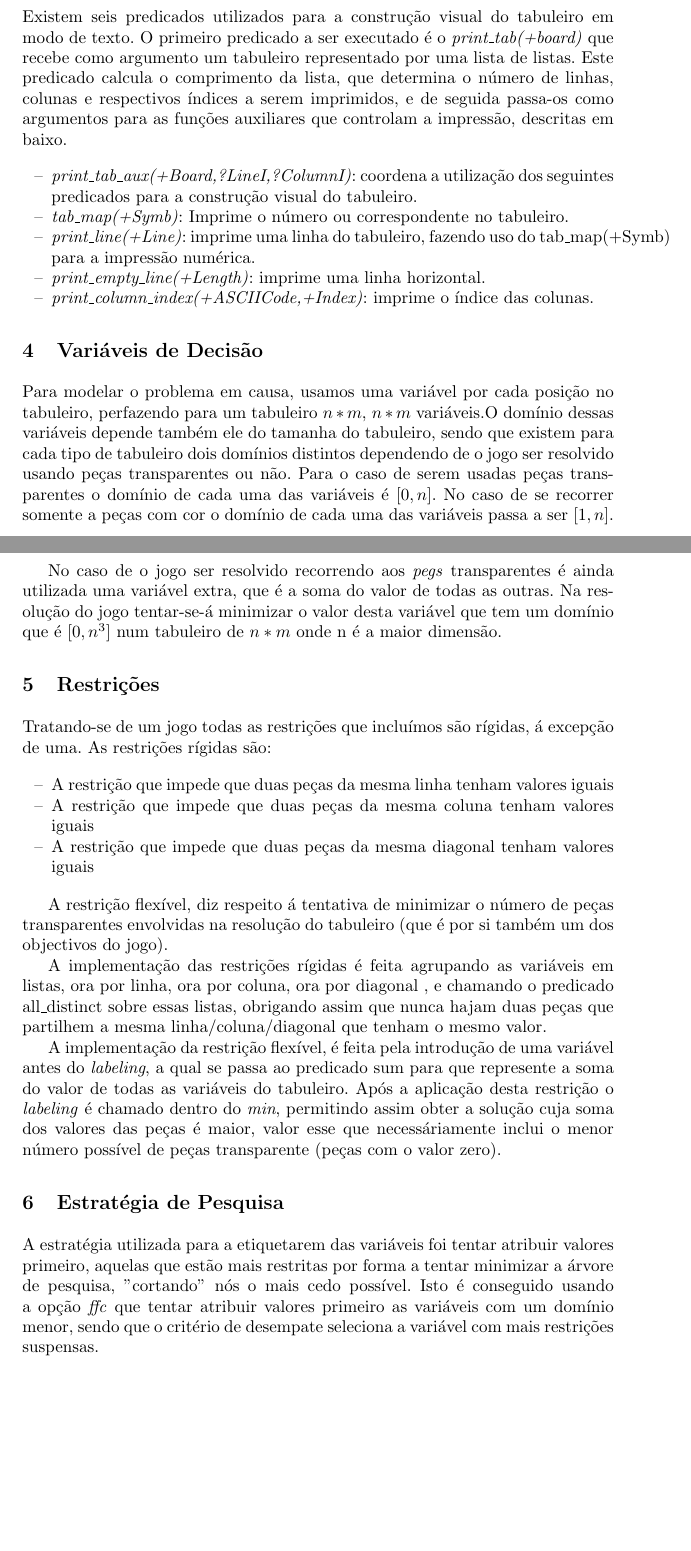
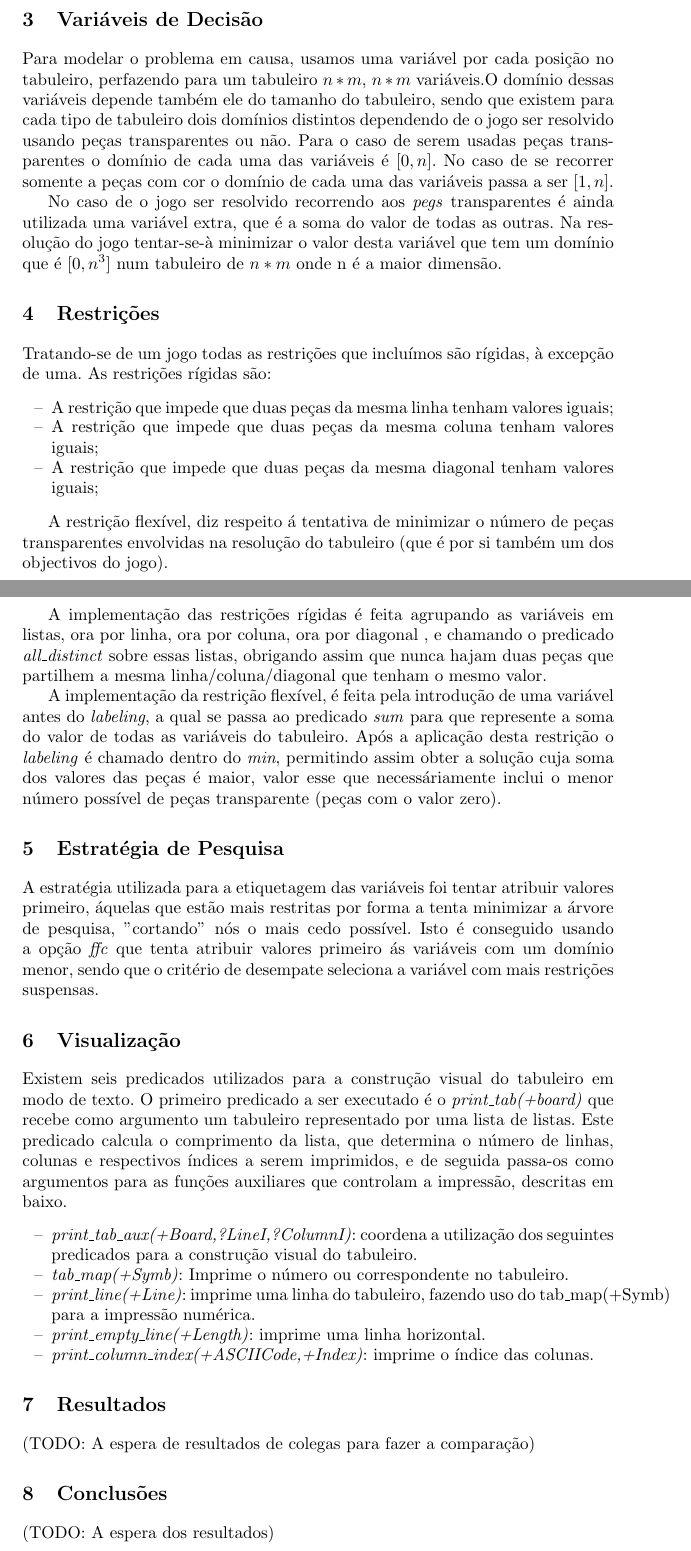
Before and after one commit to jpmoreira/Hoo_Doo, a LaTeX paper (Relatorio/template.tex): two parts of pages 2 and 3 of 3, joined at a grey line, cut so that both start at the same text, the shorter picture padded with empty space. Compiled offline with pdfLaTeX.

Commit message:
some changes made to Relatorio

```diff
--- a/Relatorio/template.tex
+++ b/Relatorio/template.tex
@@ -35,10 +34,41 @@ Na implementa\c{c}\~{a}o do jogo \'{e} suportado o funcionamento em dois modos,
 
 \section{Descri\c{c}\~{a}o}
 %
-O jogo Hoo-Doo foi criado pela empresa(?) Tryne Games, lan\c{c}ado na d\'{e}cada de 50. Hoo-Doo \'{e} um jogo de tabuleiro, para um \'{u}nico jogador, normalmente quadrado e que tem pelo menos tantas cores quanto o n\'{u}mero de colunas no tabuleiro, e o numero de \emph{\emph{pegs}} de cada cor tamb\'{e}m \'{e} o numero de colunas do tabuleiro. Os tamanhos de tabuleiro mais frequentes s\~{a}o os de 4x4, 6x6 e 8x8. O jogo tem como in\'{i}cio um tabuleiro vazio, e o objectivo \'{e} preencher todas as posi\c{c}\~{o}es do tabuleiro com as \emph{pegs} dispon\'{i}veis, sem nunca repetir pe\c{c}as da mesma cor na mesma linha, coluna, ou qualquer uma das diagonais. Para auxiliar na resolu\c{c}\~{a}o do tabuleiro, existem as denominadas \emph{pegs} transparentes, cuja caracter\'{i}stica \'{e} preencher uma posi\c{c}\~{a}o sem lhe atribuir uma cor. O uso de \emph{pegs} transparentes \'{e} absolutamente necess\'{a}rio para a resolu\c{c}\~{a}o de tabuleiros com determinados tamanhos, cuja resolu\c{c}\~{a}o \'{e} poss\'{i}vel apenas com o uso de \emph{pegs} transparentes(como exemplo temos um tabuleiro de 6x6, que \'{e} imposs\'{i}vel resolver mesmo com duas \emph{pegs} transparentes). \'{E} sempre considerada como a melhor resolu\c{c}\~{a}o, aquela que usar menos \emph{pegs} transparentes.
+O jogo Hoo-Doo foi criado pela empresa Tryne Games, lan\c{c}ado na d\'{e}cada de 50. Hoo-Doo \'{e} um jogo de tabuleiro, para um \'{u}nico jogador, normalmente quadrado e que tem pelo menos tantas cores quanto o n\'{u}mero de colunas no tabuleiro, e o numero de \emph{\emph{pegs}} de cada cor tamb\'{e}m \'{e} o numero de colunas do tabuleiro. Os tamanhos de tabuleiro mais frequentes s\~{a}o os de 4x4, 6x6 e 8x8. O jogo tem como in\'{i}cio um tabuleiro vazio, e o objectivo \'{e} preencher todas as posi\c{c}\~{o}es do tabuleiro com as \emph{pegs} dispon\'{i}veis, sem nunca repetir pe\c{c}as da mesma cor na mesma linha, coluna, ou qualquer uma das diagonais. Para auxiliar na resolu\c{c}\~{a}o do tabuleiro, existem as denominadas \emph{pegs} transparentes, cuja caracter\'{i}stica \'{e} preencher uma posi\c{c}\~{a}o sem lhe atribuir uma cor. O uso de \emph{pegs} transparentes \'{e} absolutamente necess\'{a}rio para a resolu\c{c}\~{a}o de tabuleiros com determinados tamanhos, cuja resolu\c{c}\~{a}o \'{e} poss\'{i}vel apenas com o uso de \emph{pegs} transparentes(como exemplo temos um tabuleiro de 6x6, que \'{e} imposs\'{i}vel resolver mesmo com duas \emph{pegs} transparentes). \'{E} sempre considerada como a melhor resolu\c{c}\~{a}o, aquela que usar menos \emph{pegs} transparentes.
 
 
 
+
+
+
+\section{Vari\'{a}veis de Decis\~{a}o}
+
+Para modelar o problema em causa, usamos uma vari\'{a}vel por cada posi\c{c}\~{a}o no tabuleiro, perfazendo para um tabuleiro $n * m$, $n * m$ vari\'{a}veis.O dom\'{i}nio dessas vari\'{a}veis depende tamb\'{e}m ele do tamanho do tabuleiro, sendo que existem para cada tipo de tabuleiro dois dom\'{i}nios distintos dependendo de o jogo ser resolvido usando pe\c{c}as transparentes ou n\~{a}o.
+Para o caso de serem usadas pe\c{c}as transparentes o dom\'{i}nio de cada uma das vari\'{a}veis \'{e} $[0,n]$.
+No caso de se recorrer somente a pe\c{c}as com cor o dom\'{i}nio de cada uma das vari\'{a}veis passa a ser $[1,n]$.
+
+No caso de o jogo ser resolvido recorrendo aos \emph{pegs} transparentes \'{e} ainda utilizada uma vari\'{a}vel extra, que \'{e} a soma do valor de todas as outras. Na resolu\c{c}\~{a}o do jogo tentar-se-\`{a} minimizar o valor desta vari\'{a}vel que tem um dom\'{i}nio que \'{e} $[0,n^3]$ num tabuleiro de $n * m$ onde n \'{e} a maior dimens\~{a}o.
+
+\section{Restri\c{c}\~{o}es}
+
+Tratando-se de um jogo todas as restri\c{c}\~{o}es que inclu\'{i}mos s\~{a}o r\'{i}gidas, \`{a} excep\c{c}\~{a}o de uma.
+As restri\c{c}\~{o}es r\'{i}gidas s\~{a}o:
+
+\begin{itemize}
+\item A restri\c{c}\~{a}o que impede que duas pe\c{c}as da mesma linha tenham valores iguais;
+\item A restri\c{c}\~{a}o que impede que duas pe\c{c}as da mesma coluna tenham valores iguais;
+\item A restri\c{c}\~{a}o que impede que duas pe\c{c}as da mesma diagonal tenham valores iguais;
+\end{itemize}
+
+A restri\c{c}\~{a}o flex\'{i}vel, diz respeito \'{a} tentativa de minimizar o n\'{u}mero de pe\c{c}as transparentes envolvidas na resolu\c{c}\~{a}o do tabuleiro (que \'{e} por si tamb\'{e}m um dos objectivos do jogo).
+
+A implementa\c{c}\~{a}o das restri\c{c}\~{o}es r\'{i}gidas \'{e} feita agrupando as vari\'{a}veis em listas, ora por linha, ora por coluna, ora por diagonal , e chamando o predicado \emph{all\_distinct} sobre essas listas, obrigando assim que nunca hajam duas pe\c{c}as que partilhem a mesma linha/coluna/diagonal que tenham o mesmo valor.
+
+A implementa\c{c}\~{a}o da restri\c{c}\~{a}o flex\'{i}vel, \'{e} feita pela introdu\c{c}\~{a}o de uma vari\'{a}vel antes do \emph{labeling}, a qual se passa ao predicado \emph{sum} para que represente a soma do valor de todas as vari\'{a}veis do tabuleiro. Ap\'{o}s a aplica\c{c}\~{a}o desta restri\c{c}\~{a}o o \emph{labeling} \'{e} chamado dentro do \emph{min}, permitindo assim obter a solu\c{c}\~{a}o cuja soma dos valores das pe\c{c}as \'{e} maior, valor esse que necess\'{a}riamente inclui o menor n\'{u}mero poss\'{i}vel de pe\c{c}as transparente (pe\c{c}as com o valor zero).
+
+\section{Estrat\'{e}gia de Pesquisa}
+
+A estrat\'{e}gia utilizada para a etiquetagem das vari\'{a}veis foi tentar atribuir valores primeiro, \'{a}quelas que est\~{a}o mais restritas por forma a tenta minimizar a \'{a}rvore de pesquisa, "cortando" n\'{o}s o mais cedo poss\'{i}vel. Isto \'{e} conseguido usando a op\c{c}\~{a}o \emph{ffc} que tenta atribuir valores primeiro \'{a}s vari\'{a}veis com um dom\'{i}nio menor, sendo que o crit\'{e}rio de desempate seleciona a vari\'{a}vel com mais restri\c{c}\~{o}es suspensas.
 
 \section{Visualiza\c{c}\~{a}o}
 %
@@ -52,38 +82,14 @@ Existem seis predicados utilizados para a constru\c{c}\~{a}o visual do tabuleiro
 \item \textit{print\_column\_index(+ASCIICode,+Index)}: imprime o \'{i}ndice das colunas.
 \end{itemize}
 
-\section{Vari\'{a}veis de Decis\~{a}o}
 
-Para modelar o problema em causa, usamos uma vari\'{a}vel por cada posi\c{c}\~{a}o no tabuleiro, perfazendo para um tabuleiro $n * m$, $n * m$ vari\'{a}veis.O dom\'{i}nio dessas vari\'{a}veis depende tamb\'{e}m ele do tamanha do tabuleiro, sendo que existem para cada tipo de tabuleiro dois dom\'{i}nios distintos dependendo de o jogo ser resolvido usando pe\c{c}as transparentes ou n\~{a}o.
-Para o caso de serem usadas pe\c{c}as transparentes o dom\'{i}nio de cada uma das vari\'{a}veis \'{e} $[0,n]$.
-No caso de se recorrer somente a pe\c{c}as com cor o dom\'{i}nio de cada uma das vari\'{a}veis passa a ser $[1,n]$.
+\section{Resultados}
 
-No caso de o jogo ser resolvido recorrendo aos \emph{pegs} transparentes \'{e} ainda utilizada uma vari\'{a}vel extra, que \'{e} a soma do valor de todas as outras. Na resoluç\~{a}o do jogo tentar-se-\'{a} minimizar o valor desta vari\'{a}vel que tem um dom\'{i}nio que \'{e} $[0,n^3]$ num tabuleiro de $n * m$ onde n \'{e} a maior dimens\~{a}o.
+(TODO: A espera de resultados de colegas para fazer a compara\c{c}ão)
 
-\section{Restri\c{c}\~{o}es}
+\section{Conclus\~{o}es}
 
-Tratando-se de um jogo todas as restri\c{c}\~{o}es que inclu\'{i}mos s\~{a}o r\'{i}gidas, \'{a} excep\c{c}\~{a}o de uma.
-As restri\c{c}\~{o}es r\'{i}gidas s\~{a}o:
-
-\begin{itemize}
-\item A restri\c{c}\~{a}o que impede que duas pe\c{c}as da mesma linha tenham valores iguais
-\item A restri\c{c}\~{a}o que impede que duas pe\c{c}as da mesma coluna tenham valores iguais
-\item A restri\c{c}\~{a}o que impede que duas pe\c{c}as da mesma diagonal tenham valores iguais
-\end{itemize}
-
-A restri\c{c}\~{a}o flex\'{i}vel, diz respeito \'{a} tentativa de minimizar o n\'{u}mero de pe\c{c}as transparentes envolvidas na resolu\c{c}\~{a}o do tabuleiro (que \'{e} por si tamb\'{e}m um dos objectivos do jogo).
-
-A implementa\c{c}\~{a}o das restri\c{c}\~{o}es r\'{i}gidas \'{e} feita agrupando as vari\'{a}veis em listas, ora por linha, ora por coluna, ora por diagonal , e chamando o predicado all\_distinct sobre essas listas, obrigando assim que nunca hajam duas pe\c{c}as que partilhem a mesma linha/coluna/diagonal que tenham o mesmo valor.
-
-A implementa\c{c}\~{a}o da restri\c{c}\~{a}o flex\'{i}vel, \'{e} feita pela introdu\c{c}\~{a}o de uma vari\'{a}vel antes do \emph{labeling}, a qual se passa ao predicado sum para que represente a soma do valor de todas as vari\'{a}veis do tabuleiro. Ap\'{o}s a aplica\c{c}\~{a}o desta restri\c{c}\~{a}o o \emph{labeling} \'{e} chamado dentro do \emph{min}, permitindo assim obter a solu\c{c}\~{a}o cuja soma dos valores das pe\c{c}as \'{e} maior, valor esse que necess\'{a}riamente inclui o menor n\'{u}mero poss\'{i}vel de pe\c{c}as transparente (pe\c{c}as com o valor zero).
-
-\section{Estrat\'{e}gia de Pesquisa}
-
-A estrat\'{e}gia utilizada para a etiquetarem das vari\'{a}veis foi tentar atribuir valores primeiro, aquelas que est\~{a}o mais restritas por forma a tentar minimizar a \'{a}rvore de pesquisa, "cortando" n\'{o}s o mais cedo poss\'{i}vel. Isto \'{e} conseguido usando a op\c{c}\~{a}o \emph{ffc} que tentar atribuir valores primeiro as vari\'{a}veis com um dom\'{i}nio menor, sendo que o crit\'{e}rio de desempate seleciona a vari\'{a}vel com mais restri\c{c}\~{o}es suspensas.
-
-
-
-
+(TODO: A espera dos resultados)
 
 
 \end{document}
```
Also changed, not shown: Relatorio/template.pdf, Relatorio/template.tex (11 more changed lines), 3 other files.
